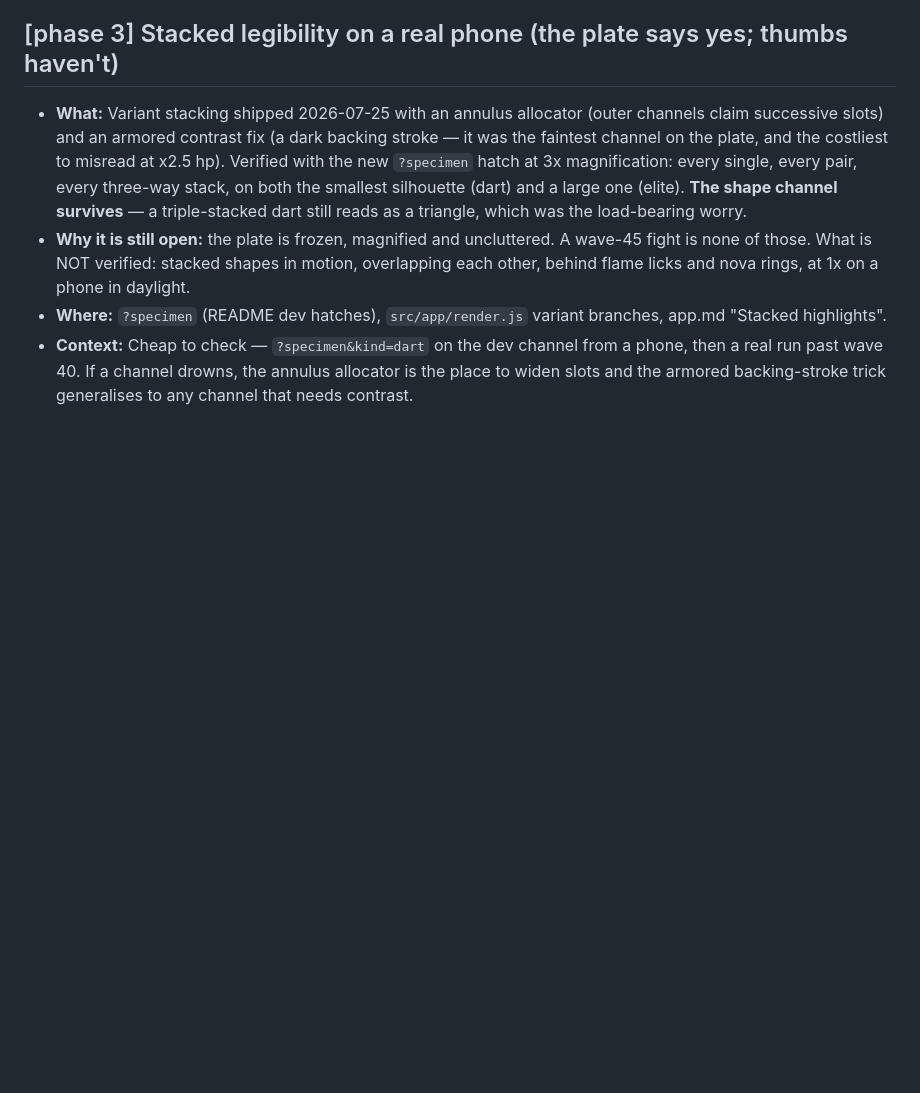
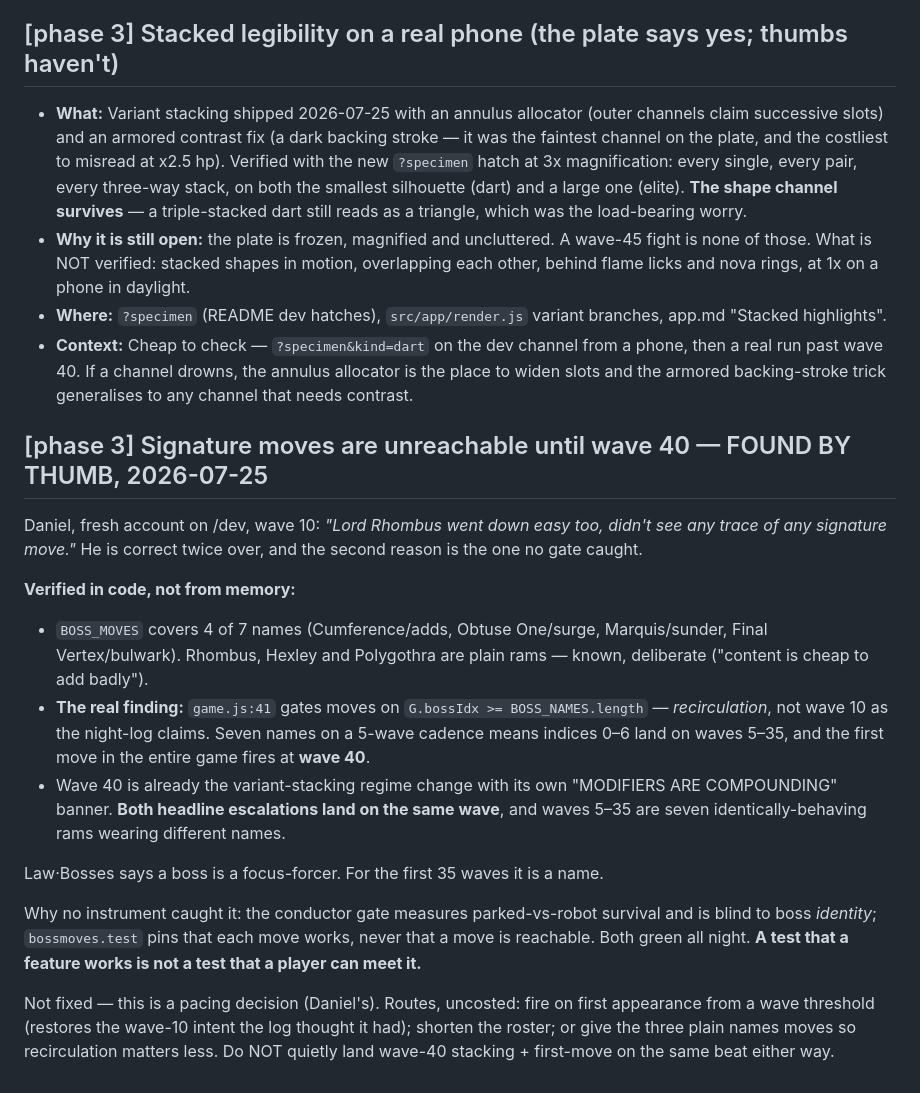
Before and after one commit to Scrattlebeard/point-defense, a Markdown page: PINS.md, the part around the change. GitHub-like rendering; blank space fills up the shorter version.

Commit message:
pin: signature moves unreachable until wave 40 (found by thumb, wave-10 playtest)

```diff
--- a/PINS.md
+++ b/PINS.md
@@ -555,3 +555,32 @@ Deferred work and mid-session asides. Rules live in CLAUDE.md ("Pins") — short
 - **Context:** Cheap to check — `?specimen&kind=dart` on the dev channel from a phone, then
   a real run past wave 40. If a channel drowns, the annulus allocator is the place to widen
   slots and the armored backing-stroke trick generalises to any channel that needs contrast.
+## [phase 3] Signature moves are unreachable until wave 40 — FOUND BY THUMB, 2026-07-25
+
+Daniel, fresh account on /dev, wave 10: *"Lord Rhombus went down easy too, didn't see any
+trace of any signature move."* He is correct twice over, and the second reason is the one
+no gate caught.
+
+**Verified in code, not from memory:**
+- `BOSS_MOVES` covers 4 of 7 names (Cumference/adds, Obtuse One/surge, Marquis/sunder,
+  Final Vertex/bulwark). Rhombus, Hexley and Polygothra are plain rams — known, deliberate
+  ("content is cheap to add badly").
+- **The real finding:** `game.js:41` gates moves on `G.bossIdx >= BOSS_NAMES.length` —
+  *recirculation*, not wave 10 as the night-log claims. Seven names on a 5-wave cadence
+  means indices 0–6 land on waves 5–35, and the first move in the entire game fires at
+  **wave 40**.
+- Wave 40 is already the variant-stacking regime change with its own "MODIFIERS ARE
+  COMPOUNDING" banner. **Both headline escalations land on the same wave**, and waves 5–35
+  are seven identically-behaving rams wearing different names.
+
+Law·Bosses says a boss is a focus-forcer. For the first 35 waves it is a name.
+
+Why no instrument caught it: the conductor gate measures parked-vs-robot survival and is
+blind to boss *identity*; `bossmoves.test` pins that each move works, never that a move is
+reachable. Both green all night. **A test that a feature works is not a test that a player
+can meet it.**
+
+Not fixed — this is a pacing decision (Daniel's). Routes, uncosted: fire on first
+appearance from a wave threshold (restores the wave-10 intent the log thought it had);
+shorten the roster; or give the three plain names moves so recirculation matters less.
+Do NOT quietly land wave-40 stacking + first-move on the same beat either way.
```
